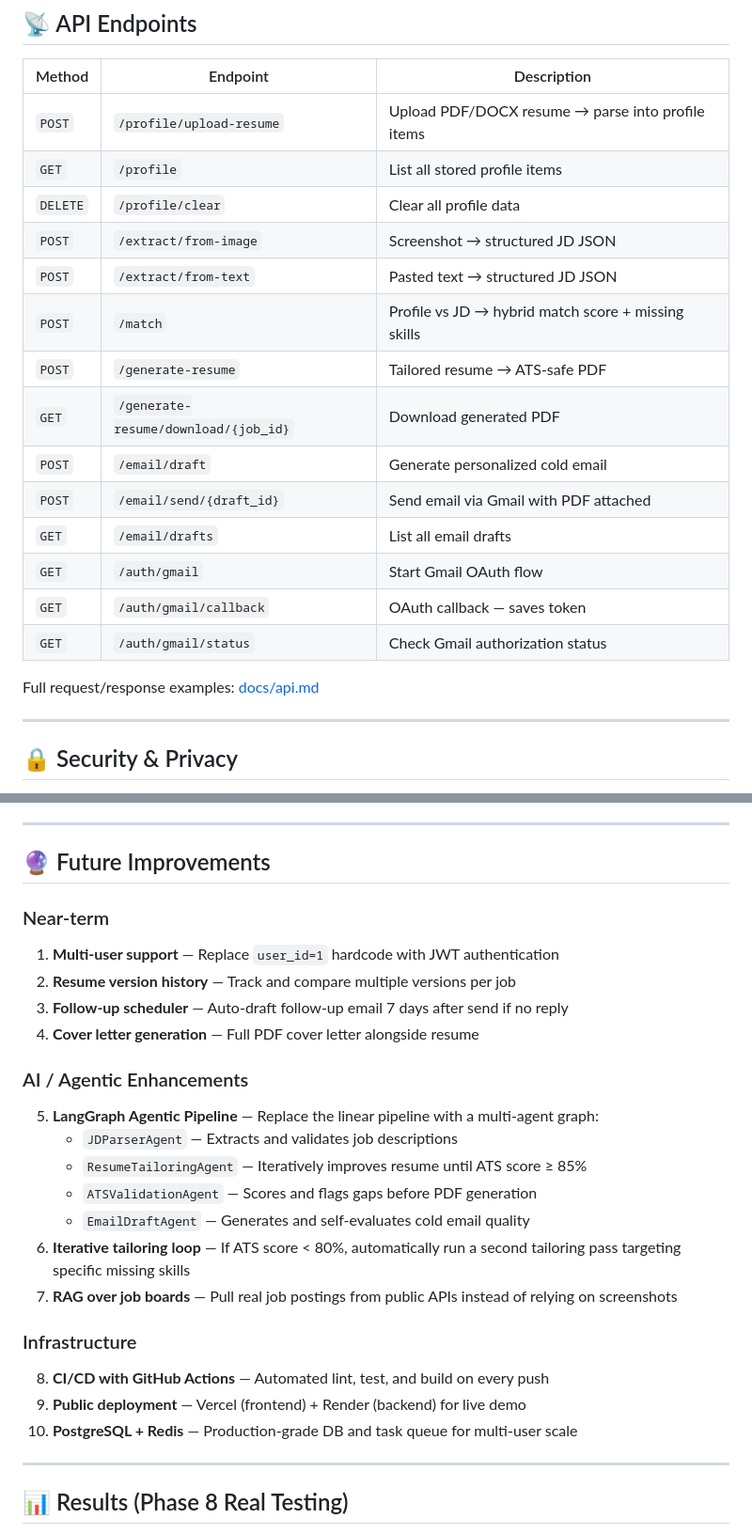
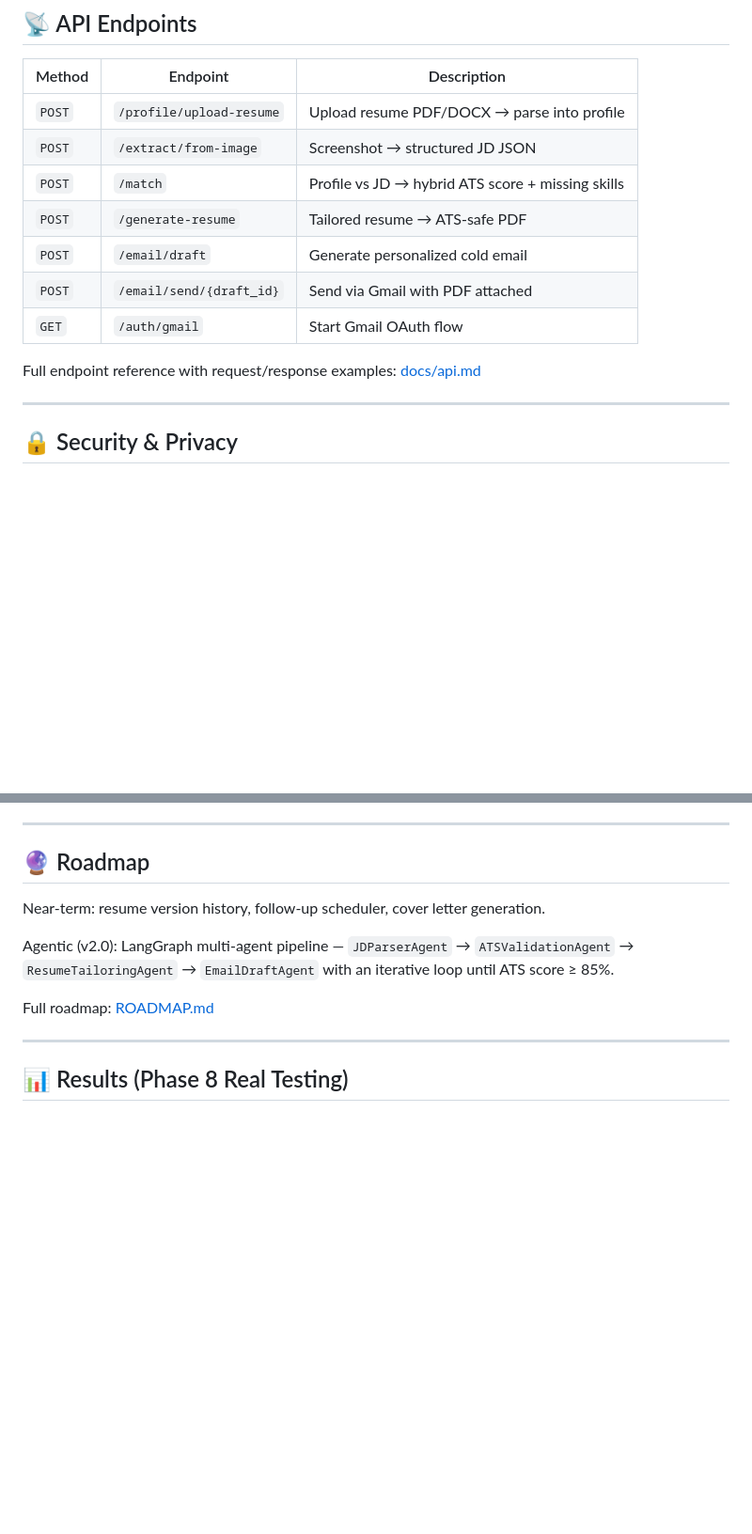
Before and after one commit to Jagadeesh0463/AutoApply-AI, a Markdown page: README.md, 2 parts joined by grey strips. Shown at 94% size. Drawn GitHub-style; blank space fills up the shorter version.

```diff
--- a/README.md
+++ b/README.md
@@ -257,22 +221,15 @@ Go to `http://localhost:3000/profile` and upload your resume PDF or DOCX. AutoAp
 
 | Method | Endpoint | Description |
 |--------|----------|-------------|
-| `POST` | `/profile/upload-resume` | Upload PDF/DOCX resume → parse into profile items |
-| `GET` | `/profile` | List all stored profile items |
-| `DELETE` | `/profile/clear` | Clear all profile data |
+| `POST` | `/profile/upload-resume` | Upload resume PDF/DOCX → parse into profile |
 | `POST` | `/extract/from-image` | Screenshot → structured JD JSON |
-| `POST` | `/extract/from-text` | Pasted text → structured JD JSON |
-| `POST` | `/match` | Profile vs JD → hybrid match score + missing skills |
+| `POST` | `/match` | Profile vs JD → hybrid ATS score + missing skills |
 | `POST` | `/generate-resume` | Tailored resume → ATS-safe PDF |
-| `GET` | `/generate-resume/download/{job_id}` | Download generated PDF |
 | `POST` | `/email/draft` | Generate personalized cold email |
-| `POST` | `/email/send/{draft_id}` | Send email via Gmail with PDF attached |
-| `GET` | `/email/drafts` | List all email drafts |
+| `POST` | `/email/send/{draft_id}` | Send via Gmail with PDF attached |
 | `GET` | `/auth/gmail` | Start Gmail OAuth flow |
-| `GET` | `/auth/gmail/callback` | OAuth callback — saves token |
-| `GET` | `/auth/gmail/status` | Check Gmail authorization status |
 
-Full request/response examples: [docs/api.md](docs/api.md)
+Full endpoint reference with request/response examples: [docs/api.md](docs/api.md)
 
 ---
 
@@ -286,27 +243,13 @@ Full request/response examples: [docs/api.md](docs/api.md)
 
 ---
 
-## 🔮 Future Improvements
+## 🔮 Roadmap
 
-### Near-term
-1. **Multi-user support** — Replace `user_id=1` hardcode with JWT authentication
-2. **Resume version history** — Track and compare multiple versions per job
-3. **Follow-up scheduler** — Auto-draft follow-up email 7 days after send if no reply
-4. **Cover letter generation** — Full PDF cover letter alongside resume
+Near-term: resume version history, follow-up scheduler, cover letter generation.
 
-### AI / Agentic Enhancements
-5. **LangGraph Agentic Pipeline** — Replace the linear pipeline with a multi-agent graph:
-   - `JDParserAgent` — Extracts and validates job descriptions
-   - `ResumeTailoringAgent` — Iteratively improves resume until ATS score ≥ 85%
-   - `ATSValidationAgent` — Scores and flags gaps before PDF generation
-   - `EmailDraftAgent` — Generates and self-evaluates cold email quality
-6. **Iterative tailoring loop** — If ATS score < 80%, automatically run a second tailoring pass targeting specific missing skills
-7. **RAG over job boards** — Pull real job postings from public APIs instead of relying on screenshots
+Agentic (v2.0): LangGraph multi-agent pipeline — `JDParserAgent` → `ATSValidationAgent` → `ResumeTailoringAgent` → `EmailDraftAgent` with an iterative loop until ATS score ≥ 85%.
 
-### Infrastructure
-8. **CI/CD with GitHub Actions** — Automated lint, test, and build on every push
-9. **Public deployment** — Vercel (frontend) + Render (backend) for live demo
-10. **PostgreSQL + Redis** — Production-grade DB and task queue for multi-user scale
+Full roadmap: [ROADMAP.md](ROADMAP.md)
 
 ---
 
```
Also changed, not shown: other parts of README.md (+36 -72 lines).
